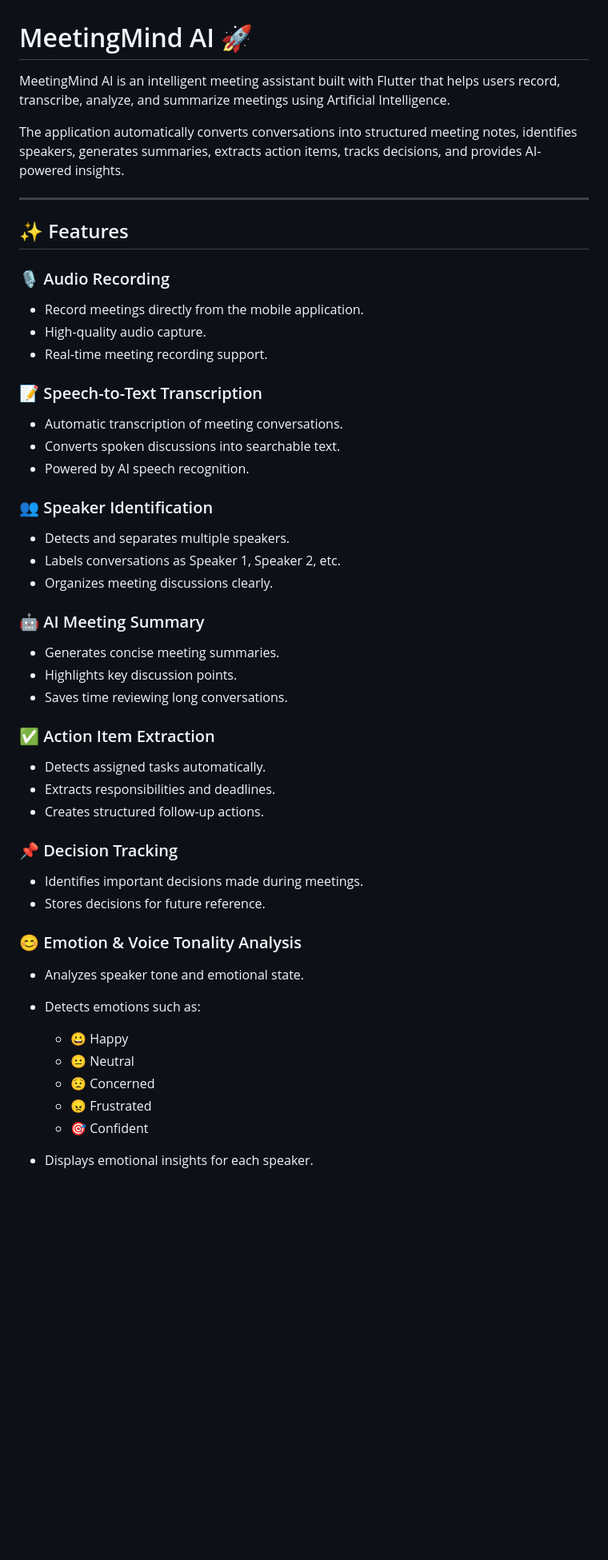
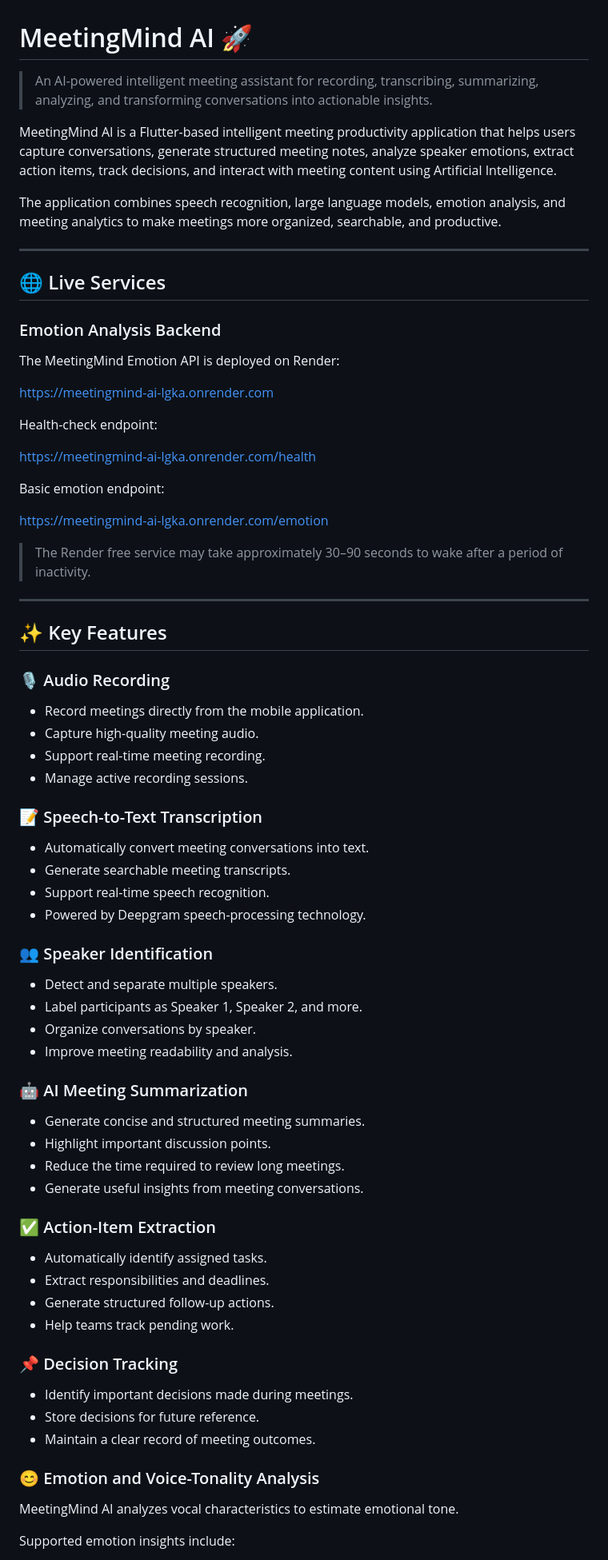
Before and after one commit to soniya28gupta/Meetingmind-ai, a Markdown page: README.md, the part around one of its changes. Shown at 80% size. Drawn GitHub-style; blank space fills up the shorter version.

Commit message:
Revise README for improved clarity and detail
Updated the README to enhance clarity and detail about MeetingMind AI's features, technology stack, and AI capabilities.

```diff
--- a/README.md
+++ b/README.md
@@ -1,57 +1,79 @@
 # MeetingMind AI 🚀
 
-MeetingMind AI is an intelligent meeting assistant built with Flutter that helps users record, transcribe, analyze, and summarize meetings using Artificial Intelligence.
+> An AI-powered intelligent meeting assistant for recording, transcribing, summarizing, analyzing, and transforming conversations into actionable insights.
 
-The application automatically converts conversations into structured meeting notes, identifies speakers, generates summaries, extracts action items, tracks decisions, and provides AI-powered insights.
+MeetingMind AI is a Flutter-based intelligent meeting productivity application that helps users capture conversations, generate structured meeting notes, analyze speaker emotions, extract action items, track decisions, and interact with meeting content using Artificial Intelligence.
+
+The application combines speech recognition, large language models, emotion analysis, and meeting analytics to make meetings more organized, searchable, and productive.
 
 ---
 
-## ✨ Features
+## 🌐 Live Services
+
+### Emotion Analysis Backend
+
+The MeetingMind Emotion API is deployed on Render:
+
+https://meetingmind-ai-lgka.onrender.com
+
+Health-check endpoint:
+
+https://meetingmind-ai-lgka.onrender.com/health
+
+Basic emotion endpoint:
+
+https://meetingmind-ai-lgka.onrender.com/emotion
+
+> The Render free service may take approximately 30–90 seconds to wake after a period of inactivity.
+
+---
+
+## ✨ Key Features
 
 ### 🎙️ Audio Recording
 
-* Record meetings directly from the mobile application.
-* High-quality audio capture.
-* Real-time meeting recording support.
+- Record meetings directly from the mobile application.
+- Capture high-quality meeting audio.
+- Support real-time meeting recording.
+- Manage active recording sessions.
 
 ### 📝 Speech-to-Text Transcription
 
-* Automatic transcription of meeting conversations.
-* Converts spoken discussions into searchable text.
-* Powered by AI speech recognition.
+- Automatically convert meeting conversations into text.
+- Generate searchable meeting transcripts.
+- Support real-time speech recognition.
+- Powered by Deepgram speech-processing technology.
 
 ### 👥 Speaker Identification
 
-* Detects and separates multiple speakers.
-* Labels conversations as Speaker 1, Speaker 2, etc.
-* Organizes meeting discussions clearly.
+- Detect and separate multiple speakers.
+- Label participants as Speaker 1, Speaker 2, and more.
+- Organize conversations by speaker.
+- Improve meeting readability and analysis.
 
-### 🤖 AI Meeting Summary
+### 🤖 AI Meeting Summarization
 
-* Generates concise meeting summaries.
-* Highlights key discussion points.
-* Saves time reviewing long conversations.
+- Generate concise and structured meeting summaries.
+- Highlight important discussion points.
+- Reduce the time required to review long meetings.
+- Generate useful insights from meeting conversations.
 
-### ✅ Action Item Extraction
+### ✅ Action-Item Extraction
 
-* Detects assigned tasks automatically.
-* Extracts responsibilities and deadlines.
-* Creates structured follow-up actions.
+- Automatically identify assigned tasks.
+- Extract responsibilities and deadlines.
+- Generate structured follow-up actions.
+- Help teams track pending work.
 
 ### 📌 Decision Tracking
 
-* Identifies important decisions made during meetings.
-* Stores decisions for future reference.
+- Identify important decisions made during meetings.
+- Store decisions for future reference.
+- Maintain a clear record of meeting outcomes.
 
-### 😊 Emotion & Voice Tonality Analysis
+### 😊 Emotion and Voice-Tonality Analysis
 
-* Analyzes speaker tone and emotional state.
-* Detects emotions such as:
+MeetingMind AI analyzes vocal characteristics to estimate emotional tone.
 
-  * 😀 Happy
-  * 😐 Neutral
-  * 😟 Concerned
-  * 😠 Frustrated
-  * 🎯 Confident
-* Displays emotional insights for each speaker.
+Supported emotion insights include:
 
```
Also changed, not shown: other parts of README.md (+94 -89 lines).
